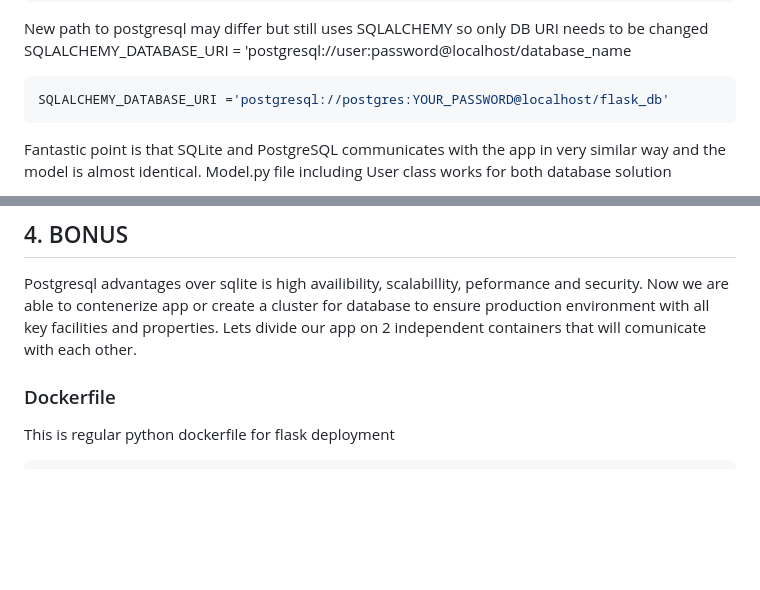
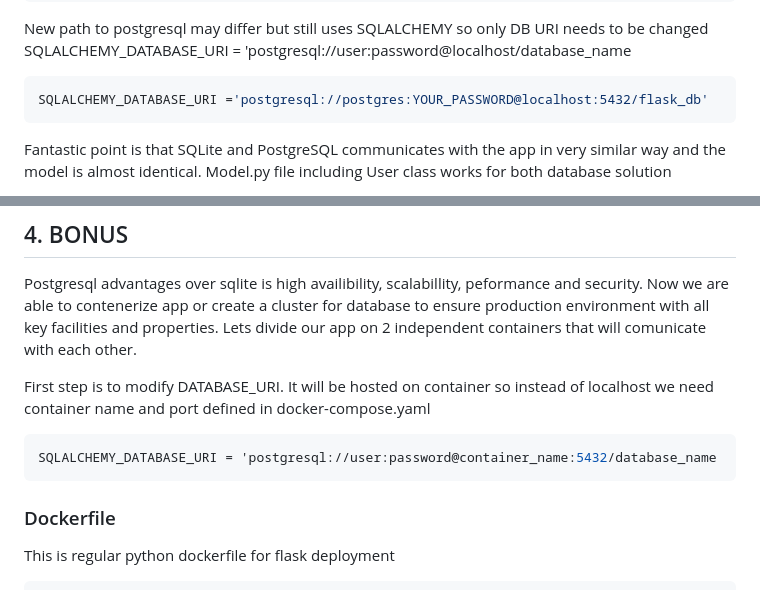
Before and after one commit to damian-andrzej/flaskApp-sqlite-to-postgres-migration, a Markdown page: README.md, 2 parts joined by grey strips. GitHub-like rendering; blank space fills up the shorter version.

````diff
--- a/README.md
+++ b/README.md
@@ -152,7 +152,7 @@ New path to postgresql may differ but still uses SQLALCHEMY so only DB URI needs
                    SQLALCHEMY_DATABASE_URI = 'postgresql://user:password@localhost/database_name
 
 ```python
-SQLALCHEMY_DATABASE_URI ='postgresql://postgres:YOUR_PASSWORD@localhost/flask_db'
+SQLALCHEMY_DATABASE_URI ='postgresql://postgres:YOUR_PASSWORD@localhost:5432/flask_db'
 ```
 
 Fantastic point is that SQLite and PostgreSQL communicates with the app in very similar way and the model is almost identical.
@@ -255,6 +255,12 @@ class User(db.Model):
 
 Postgresql advantages over sqlite is high availibility, scalabillity, peformance and security. Now we are able to contenerize app or create a cluster for database to ensure production environment with all key facilities and properties. Lets divide our app on 2 independent containers that will comunicate with each other.
 
+First  step is to modify DATABASE_URI. It will be hosted on container so instead of localhost we need container name and port defined in docker-compose.yaml
+
+```python
+SQLALCHEMY_DATABASE_URI = 'postgresql://user:password@container_name:5432/database_name
+```
+
 
 ### Dockerfile
 
````
